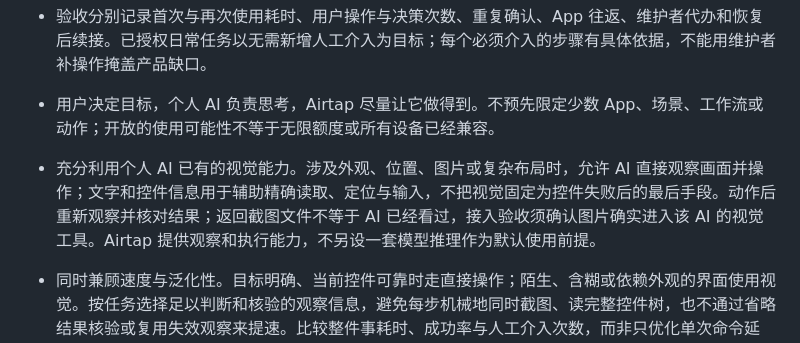
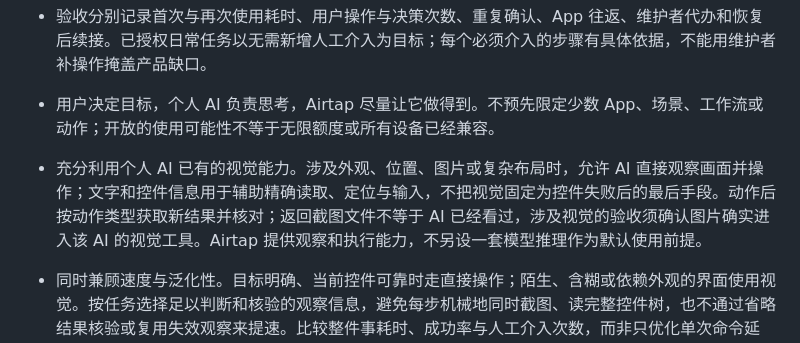
Before and after one commit to hao-cyber/airtap, a Markdown page: docs/project-conventions.md, the part around the change. GitHub-like rendering.

```diff
--- a/docs/project-conventions.md
+++ b/docs/project-conventions.md
@@ -27,7 +27,7 @@
 - 验收分别记录首次与再次使用耗时、用户操作与决策次数、重复确认、App 往返、维护者代办和恢复后续接。已授权日常任务以无需新增人工介入为目标；每个必须介入的步骤有具体依据，不能用维护者补操作掩盖产品缺口。
 
 - 用户决定目标，个人 AI 负责思考，Airtap 尽量让它做得到。不预先限定少数 App、场景、工作流或动作；开放的使用可能性不等于无限额度或所有设备已经兼容。
-- 充分利用个人 AI 已有的视觉能力。涉及外观、位置、图片或复杂布局时，允许 AI 直接观察画面并操作；文字和控件信息用于辅助精确读取、定位与输入，不把视觉固定为控件失败后的最后手段。动作后重新观察并核对结果；返回截图文件不等于 AI 已经看过，接入验收须确认图片确实进入该 AI 的视觉工具。Airtap 提供观察和执行能力，不另设一套模型推理作为默认使用前提。
+- 充分利用个人 AI 已有的视觉能力。涉及外观、位置、图片或复杂布局时，允许 AI 直接观察画面并操作；文字和控件信息用于辅助精确读取、定位与输入，不把视觉固定为控件失败后的最后手段。动作后按动作类型获取新结果并核对；返回截图文件不等于 AI 已经看过，涉及视觉的验收须确认图片确实进入该 AI 的视觉工具。Airtap 提供观察和执行能力，不另设一套模型推理作为默认使用前提。
 - 同时兼顾速度与泛化性。目标明确、当前控件可靠时走直接操作；陌生、含糊或依赖外观的界面使用视觉。按任务选择足以判断和核验的观察信息，避免每步机械地同时截图、读完整控件树，也不通过省略结果核验或复用失效观察来提速。比较整件事耗时、成功率与人工介入次数，而非只优化单次命令延迟。
 - 能力缺口优先补齐。尚未实现、测试覆盖不足、工程上暂时存在上限，应分别记录为待补能力、待验范围和可改进的技术约束；保留限制须有具体依据和适用条件，不能直接变成长期产品禁令。
 - 按零技术基础设计。接入工具和技术路线由 AI 或产品处理，普通用户无需理解命令行、网络、中继、ADB 或 MCP；界面直接说明下一步，进阶配置放在可选入口。
```
Also changed, not shown: docs/agent.md (+1 -1 lines).
